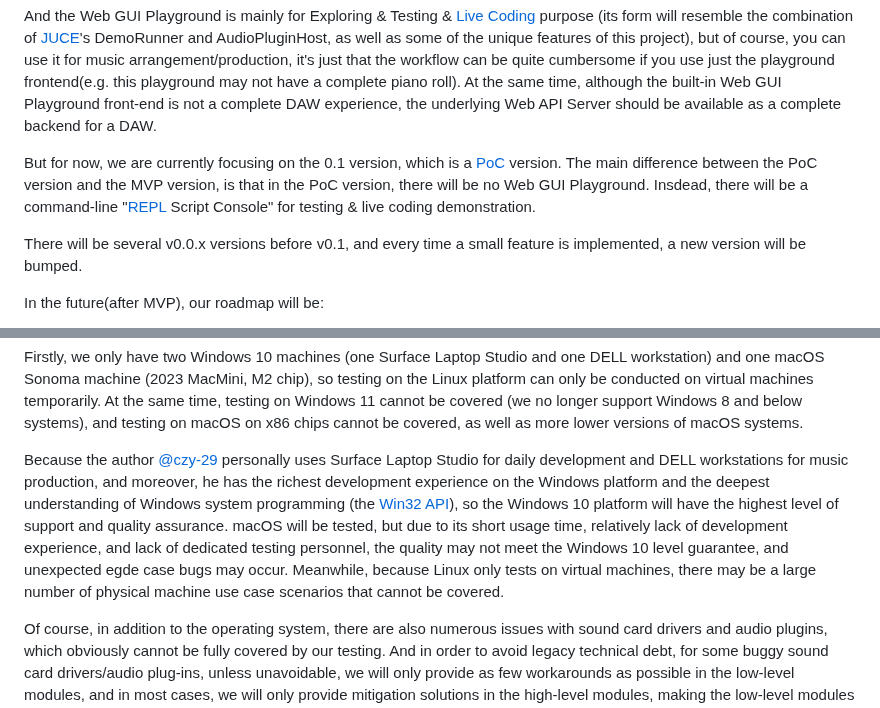
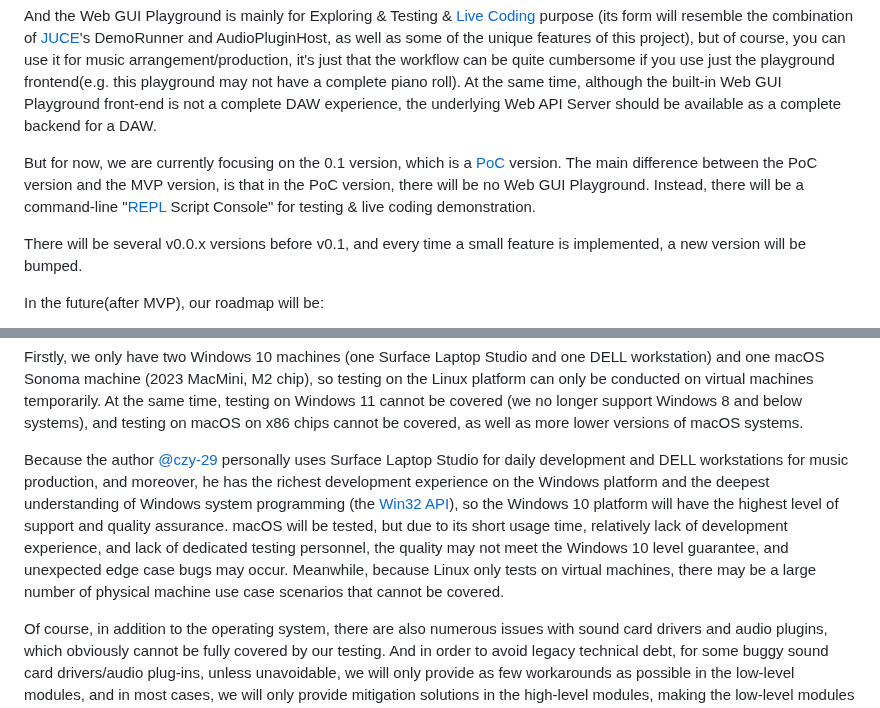
Before and after one commit to opensound-org/opensound, a Markdown page: README.md, 2 parts joined by grey strips. Rendered like a GitHub page.

```diff
--- a/README.md
+++ b/README.md
@@ -39,7 +39,7 @@ The Core Rust API is more like modular "building blocks", while the higher-level
 And the Web GUI Playground is mainly for Exploring & Testing & [Live Coding](https://en.wikipedia.org/wiki/Live_coding) purpose (its form will resemble the combination of [JUCE](https://juce.com/)'s DemoRunner and AudioPluginHost, as well as some of the unique features of this project), but of course, you can use it for music arrangement/production, it's just that the workflow can be quite cumbersome if you use just the playground frontend(e.g. this playground may not have a complete piano roll). At the same time, although the built-in Web GUI Playground front-end is not a complete DAW experience, the underlying Web API Server should be available as a complete backend for a DAW.
 
 But for now, we are currently focusing on the 0.1 version, which is a [PoC](https://en.wikipedia.org/wiki/Proof_of_concept) version.
-The main difference between the PoC version and the MVP version, is that in the PoC version, there will be no Web GUI Playground. Insdead, there will be a command-line "[REPL](https://en.wikipedia.org/wiki/Read%E2%80%93eval%E2%80%93print_loop) Script Console" for testing & live coding demonstration.
+The main difference between the PoC version and the MVP version, is that in the PoC version, there will be no Web GUI Playground. Instead, there will be a command-line "[REPL](https://en.wikipedia.org/wiki/Read%E2%80%93eval%E2%80%93print_loop) Script Console" for testing & live coding demonstration.
 
 There will be several v0.0.x versions before v0.1, and every time a small feature is implemented, a new version will be bumped.
 
@@ -107,7 +107,7 @@ Next we'll explain support for testing and platform-specific bug fixes:
 
 Firstly, we only have two Windows 10 machines (one Surface Laptop Studio and one DELL workstation) and one macOS Sonoma machine (2023 MacMini, M2 chip), so testing on the Linux platform can only be conducted on virtual machines temporarily. At the same time, testing on Windows 11 cannot be covered (we no longer support Windows 8 and below systems), and testing on macOS on x86 chips cannot be covered, as well as more lower versions of macOS systems.
 
-Because the author [@czy-29](https://github.com/czy-29) personally uses Surface Laptop Studio for daily development and DELL workstations for music production, and moreover, he has the richest development experience on the Windows platform and the deepest understanding of Windows system programming (the [Win32 API](https://learn.microsoft.com/en-us/windows/win32/)), so the Windows 10 platform will have the highest level of support and quality assurance. macOS will be tested, but due to its short usage time, relatively lack of development experience, and lack of dedicated testing personnel, the quality may not meet the Windows 10 level guarantee, and unexpected egde case bugs may occur. Meanwhile, because Linux only tests on virtual machines, there may be a large number of physical machine use case scenarios that cannot be covered.
+Because the author [@czy-29](https://github.com/czy-29) personally uses Surface Laptop Studio for daily development and DELL workstations for music production, and moreover, he has the richest development experience on the Windows platform and the deepest understanding of Windows system programming (the [Win32 API](https://learn.microsoft.com/en-us/windows/win32/)), so the Windows 10 platform will have the highest level of support and quality assurance. macOS will be tested, but due to its short usage time, relatively lack of development experience, and lack of dedicated testing personnel, the quality may not meet the Windows 10 level guarantee, and unexpected edge case bugs may occur. Meanwhile, because Linux only tests on virtual machines, there may be a large number of physical machine use case scenarios that cannot be covered.
 
 Of course, in addition to the operating system, there are also numerous issues with sound card drivers and audio plugins, which obviously cannot be fully covered by our testing. And in order to avoid legacy technical debt, for some buggy sound card drivers/audio plug-ins, unless unavoidable, we will only provide as few workarounds as possible in the low-level modules, and in most cases, we will only provide mitigation solutions in the high-level modules, making the low-level modules of the project as "transparent" as possible without letting the whole project's behavior become "dependent" on these third-party bugs (this is different from what JUCE does. JUCE has done a lot of workarounds for third parties in the low-level modules, which we think it is not a good practice).
 
```
Also changed, not shown: other parts of README.md (+1 -1 lines), README-CN.md (+1 -1 lines).
